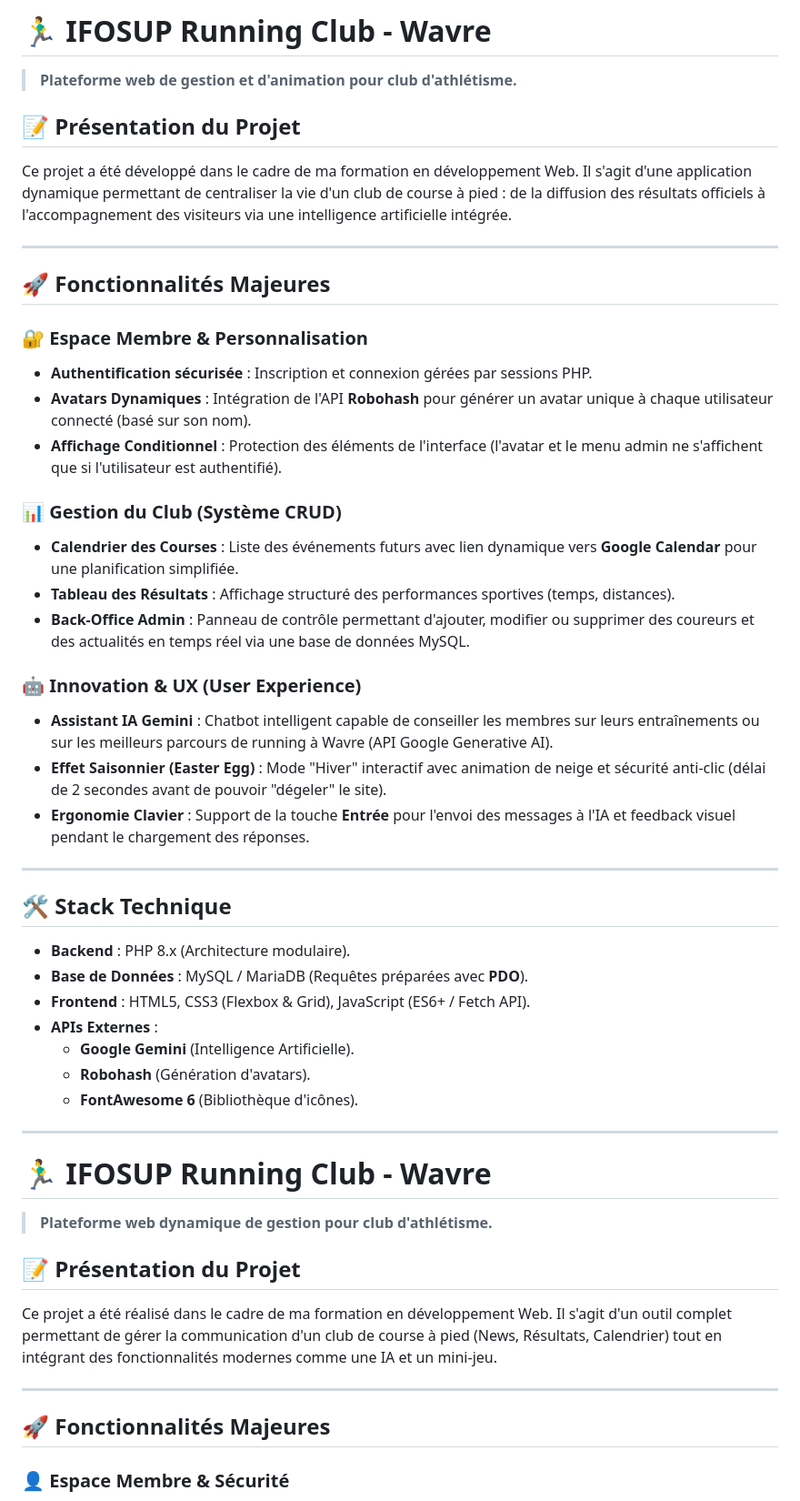
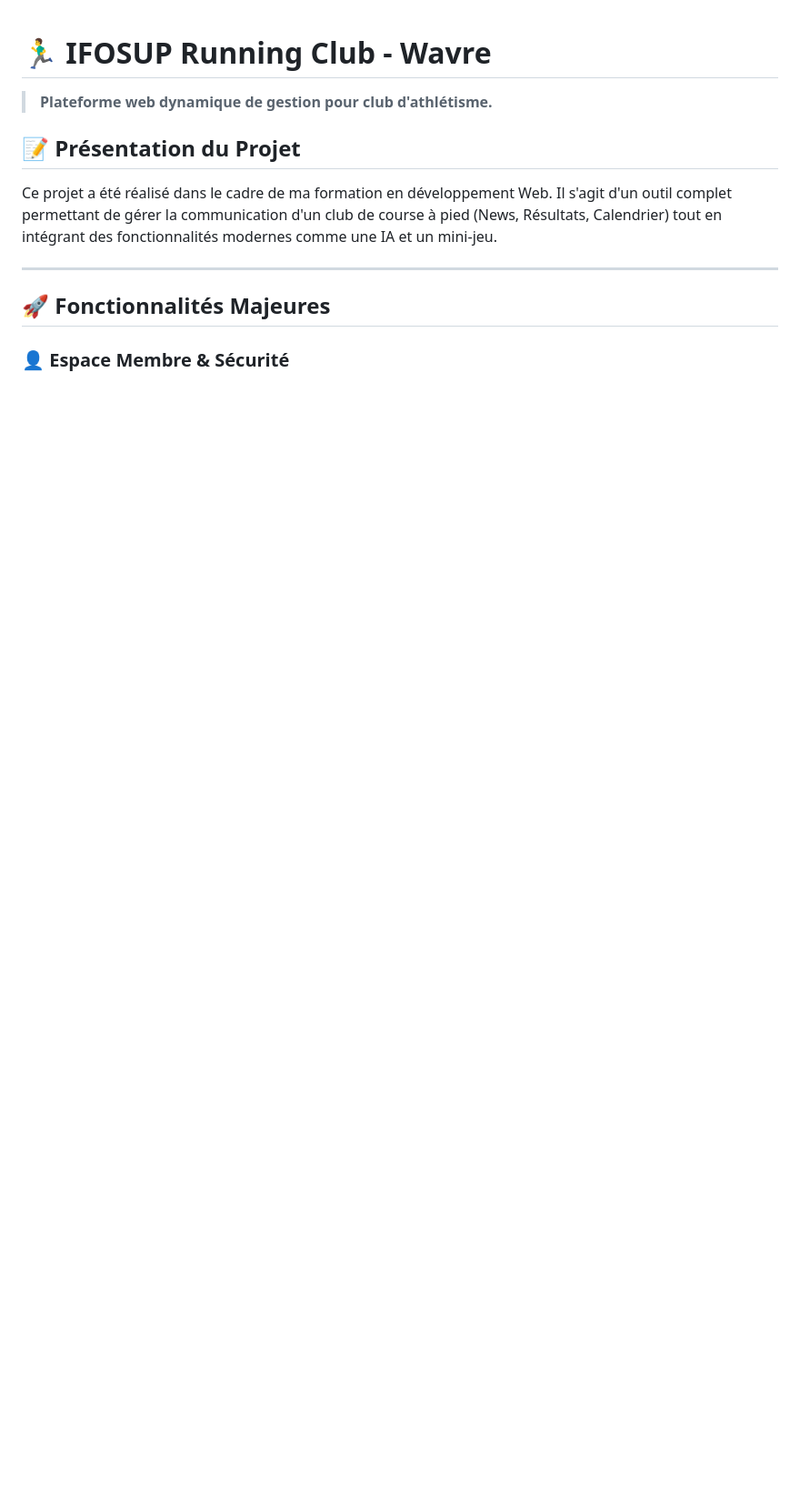
Before and after one commit to AntoR25/projet-progressif, a Markdown page: readme.md, the part around the change. Shown at 91% size. Rendered like a GitHub page; blank space fills up the shorter version.

Commit message:
Revise readme for project overview and features
Updated the project description and features for clarity and modern functionality.

```diff
--- a/readme.md
+++ b/readme.md
@@ -1,41 +1,3 @@
-# 🏃‍♂️ IFOSUP Running Club - Wavre
-> **Plateforme web de gestion et d'animation pour club d'athlétisme.**
-
-## 📝 Présentation du Projet
-Ce projet a été développé dans le cadre de ma formation en développement Web. Il s'agit d'une application dynamique permettant de centraliser la vie d'un club de course à pied : de la diffusion des résultats officiels à l'accompagnement des visiteurs via une intelligence artificielle intégrée.
-
----
-
-## 🚀 Fonctionnalités Majeures
-
-### 🔐 Espace Membre & Personnalisation
-* **Authentification sécurisée** : Inscription et connexion gérées par sessions PHP.
-* **Avatars Dynamiques** : Intégration de l'API **Robohash** pour générer un avatar unique à chaque utilisateur connecté (basé sur son nom).
-* **Affichage Conditionnel** : Protection des éléments de l'interface (l'avatar et le menu admin ne s'affichent que si l'utilisateur est authentifié).
-
-### 📊 Gestion du Club (Système CRUD)
-* **Calendrier des Courses** : Liste des événements futurs avec lien dynamique vers **Google Calendar** pour une planification simplifiée.
-* **Tableau des Résultats** : Affichage structuré des performances sportives (temps, distances).
-* **Back-Office Admin** : Panneau de contrôle permettant d'ajouter, modifier ou supprimer des coureurs et des actualités en temps réel via une base de données MySQL.
-
-### 🤖 Innovation & UX (User Experience)
-* **Assistant IA Gemini** : Chatbot intelligent capable de conseiller les membres sur leurs entraînements ou sur les meilleurs parcours de running à Wavre (API Google Generative AI).
-* **Effet Saisonnier (Easter Egg)** : Mode "Hiver" interactif avec animation de neige et sécurité anti-clic (délai de 2 secondes avant de pouvoir "dégeler" le site).
-* **Ergonomie Clavier** : Support de la touche **Entrée** pour l'envoi des messages à l'IA et feedback visuel pendant le chargement des réponses.
-
----
-
-## 🛠️ Stack Technique
-* **Backend** : PHP 8.x (Architecture modulaire).
-* **Base de Données** : MySQL / MariaDB (Requêtes préparées avec **PDO**).
-* **Frontend** : HTML5, CSS3 (Flexbox & Grid), JavaScript (ES6+ / Fetch API).
-* **APIs Externes** :
-    * **Google Gemini** (Intelligence Artificielle).
-    * **Robohash** (Génération d'avatars).
-    * **FontAwesome 6** (Bibliothèque d'icônes).
-
----
-
 # 🏃‍♂️ IFOSUP Running Club - Wavre
 > **Plateforme web dynamique de gestion pour club d'athlétisme.**
 
```
